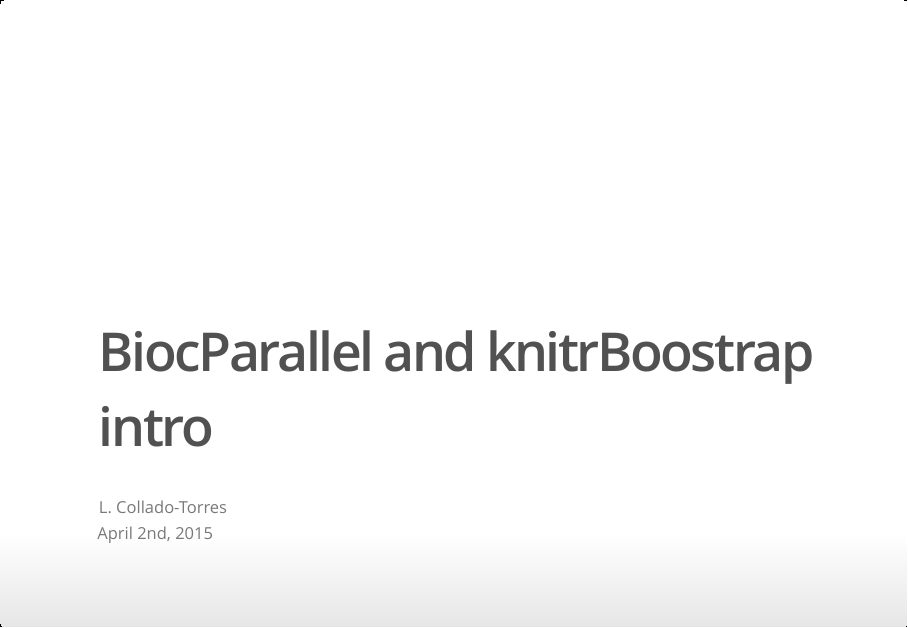
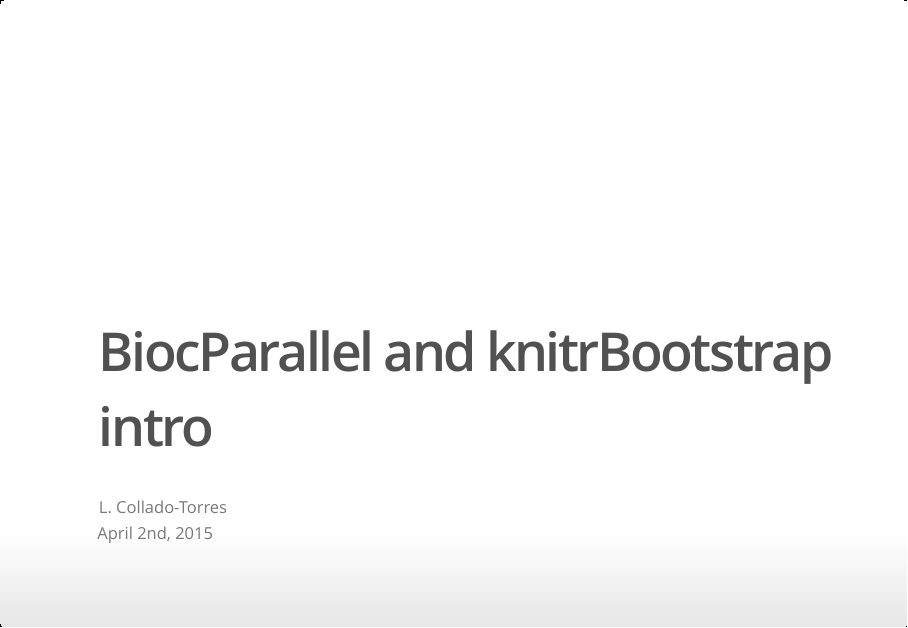
Before and after one commit to lcolladotor/BiocParallel-knitrBootstrap, an R Markdown document (index.Rmd): page 1 of 42. The pictures show the output file index.html that the author committed with the source, opened offline.

Commit message:
Fixed typo on title

```diff
--- a/index.Rmd
+++ b/index.Rmd
@@ -1,5 +1,5 @@
 ---
-title: "BiocParallel and knitrBoostrap intro"
+title: "BiocParallel and knitrBootstrap intro"
 author: "L. Collado-Torres"
 date: "April 2nd, 2015"
 output: ioslides_presentation
```
Also changed, not shown: index.html.
